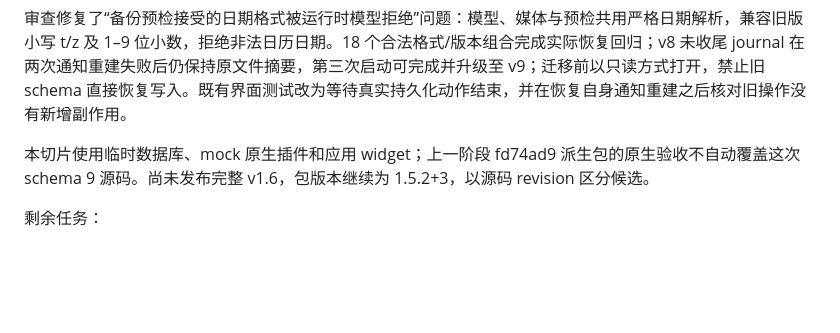
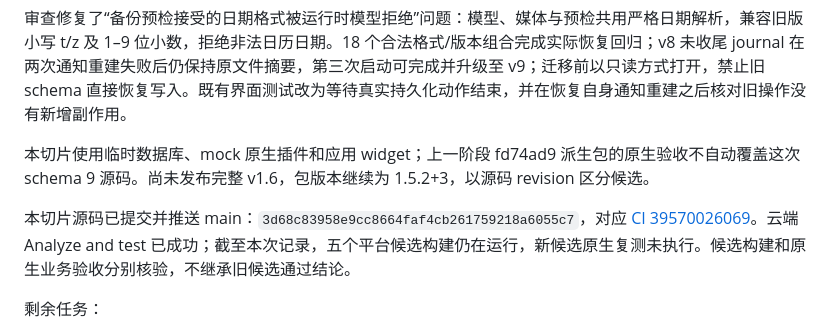
Before and after one commit to yarnway/dontforget, a Markdown page: docs/Iteration_v1.6.md, the part around the change. GitHub-like rendering; blank space fills up the shorter version.

Commit message:
docs: record reminder persistence acceptance [skip ci]

```diff
--- a/docs/Iteration_v1.6.md
+++ b/docs/Iteration_v1.6.md
@@ -164,6 +164,8 @@ Android 元数据来源核对了 [AOSP SQLiteConnection](https://android.googles
 
 本切片使用临时数据库、mock 原生插件和应用 widget；上一阶段 fd74ad9 派生包的原生验收不自动覆盖这次 schema 9 源码。尚未发布完整 v1.6，包版本继续为 1.5.2+3，以源码 revision 区分候选。
 
+本切片源码已提交并推送 main：`3d68c83958e9cc8664faf4cb261759218a6055c7`，对应 [CI 39570026069](https://github.com/yarnway/dontforget/actions/runs/39570026069)。云端 Analyze and test 已成功；截至本次记录，五个平台候选构建仍在运行，新候选原生复测未执行。候选构建和原生业务验收分别核验，不继承旧候选通过结论。
+
 剩余任务：
 
 1. **3B 权限与点击**：可见权限状态、拒绝/再次授权、Android 精确提醒能力；版本化通知 payload、前后台和冷启动点击路由、删除/完成/旧修订/恢复后的迟到点击隔离。
```
